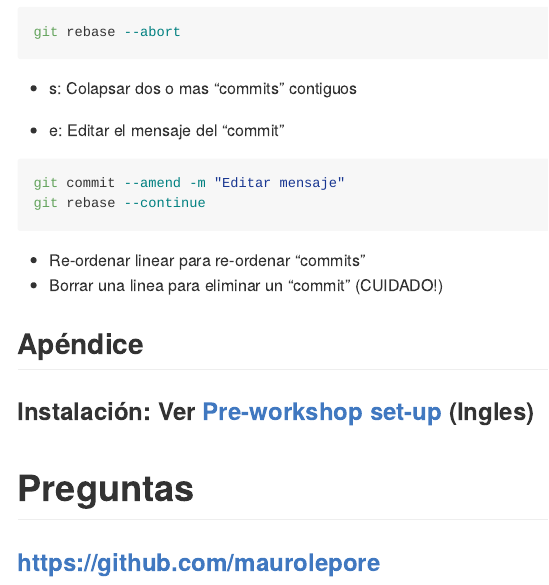
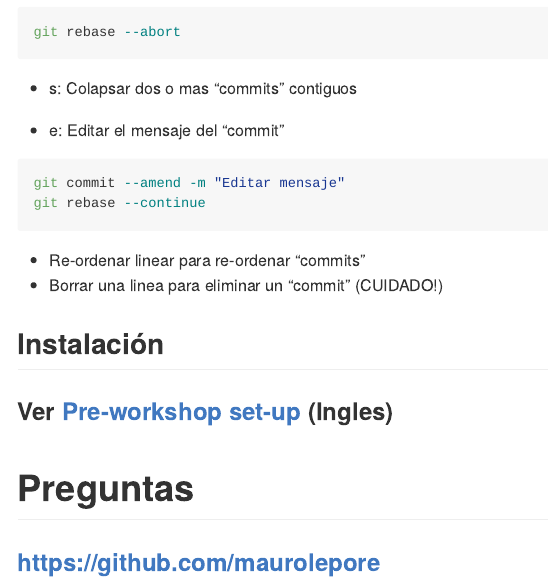
Before and after one commit to maurolepore/git-comun, an R Markdown document (README.Rmd): the page in a window 1100 px wide, from 7970 px down. The pictures show the output file README.md that the author committed with the source, drawn offline in the style of GitHub.

Commit message:
Simplificar titulos

```diff
--- a/README.Rmd
+++ b/README.Rmd
@@ -394,9 +394,9 @@ git rebase --continue
 
 
 
-## Apéndice
+## Instalación
 
-### Instalación: Ver [Pre-workshop set-up](https://happygitwithr.com/workshops.html#pre-workshop-set-up) (Ingles)
+### Ver [Pre-workshop set-up](https://happygitwithr.com/workshops.html#pre-workshop-set-up) (Ingles)
 
 
 
```
Also changed, not shown: README.md.
